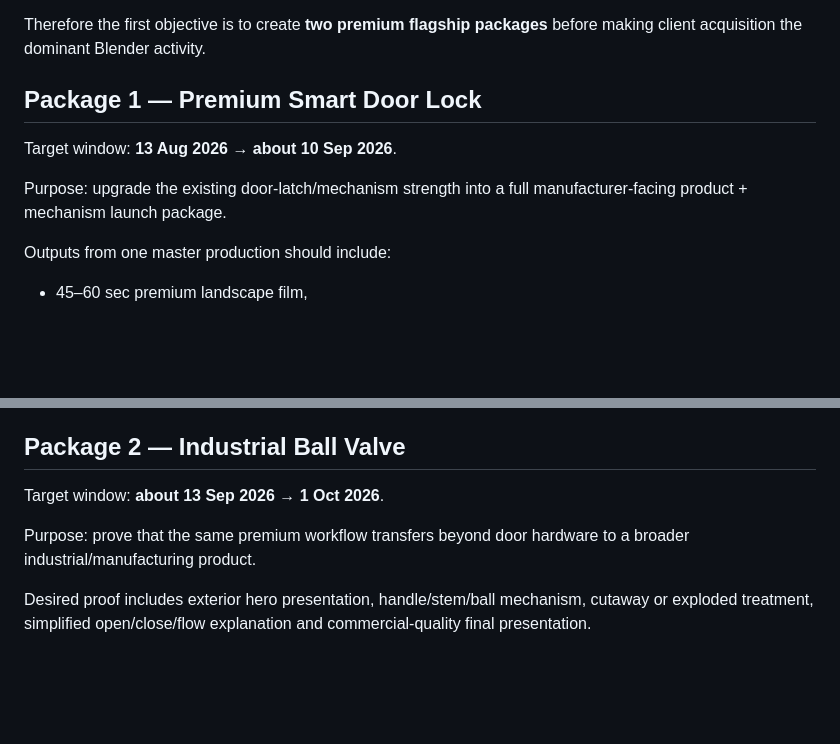
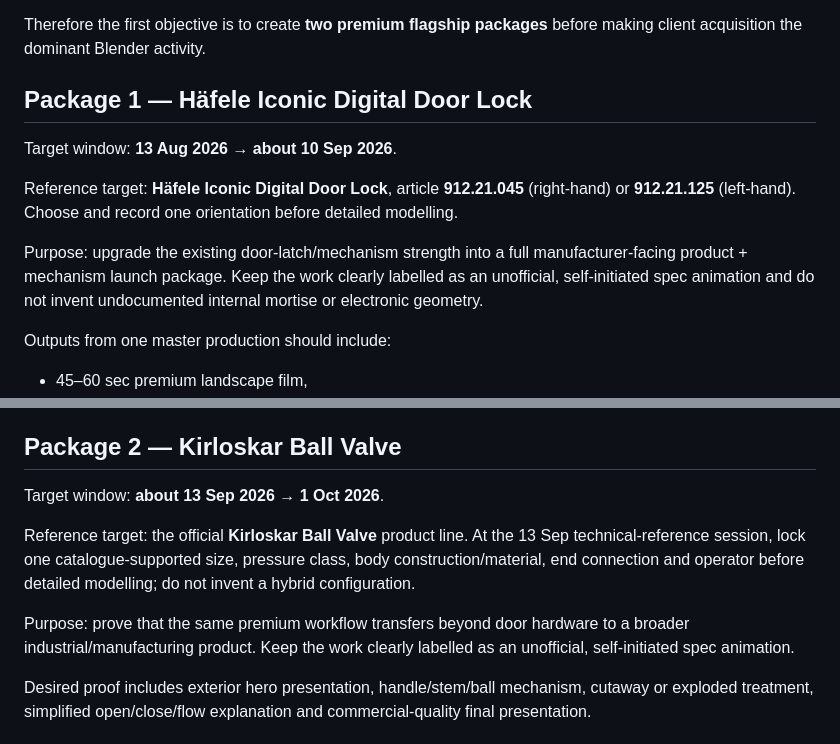
Before and after one commit to arif-hstu/1M-Target-Personal-Execution-OS, a Markdown page: BLENDER_FUTURE_PLAN.md, 2 parts joined by grey strips. GitHub-like rendering; blank space fills up the shorter version.

Commit message:
Align future Blender plan with corrected products

```diff
--- a/BLENDER_FUTURE_PLAN.md
+++ b/BLENDER_FUTURE_PLAN.md
@@ -18,11 +18,13 @@ At the time this track was created, Ariscope and Arimatic already contained Blen
 
 Therefore the first objective is to create **two premium flagship packages** before making client acquisition the dominant Blender activity.
 
-## Package 1 — Premium Smart Door Lock
+## Package 1 — Häfele Iconic Digital Door Lock
 
 Target window: **13 Aug 2026 → about 10 Sep 2026**.
 
-Purpose: upgrade the existing door-latch/mechanism strength into a full manufacturer-facing product + mechanism launch package.
+Reference target: **Häfele Iconic Digital Door Lock**, article **912.21.045** (right-hand) or **912.21.125** (left-hand). Choose and record one orientation before detailed modelling.
+
+Purpose: upgrade the existing door-latch/mechanism strength into a full manufacturer-facing product + mechanism launch package. Keep the work clearly labelled as an unofficial, self-initiated spec animation and do not invent undocumented internal mortise or electronic geometry.
 
 Outputs from one master production should include:
 
@@ -38,11 +40,13 @@ Outputs from one master production should include:
 - premium stills,
 - reusable Blender source project.
 
-## Package 2 — Industrial Ball Valve
+## Package 2 — Kirloskar Ball Valve
 
 Target window: **about 13 Sep 2026 → 1 Oct 2026**.
 
-Purpose: prove that the same premium workflow transfers beyond door hardware to a broader industrial/manufacturing product.
+Reference target: the official **Kirloskar Ball Valve** product line. At the 13 Sep technical-reference session, lock one catalogue-supported size, pressure class, body construction/material, end connection and operator before detailed modelling; do not invent a hybrid configuration.
+
+Purpose: prove that the same premium workflow transfers beyond door hardware to a broader industrial/manufacturing product. Keep the work clearly labelled as an unofficial, self-initiated spec animation.
 
 Desired proof includes exterior hero presentation, handle/stem/ball mechanism, cutaway or exploded treatment, simplified open/close/flow explanation and commercial-quality final presentation.
 
```
